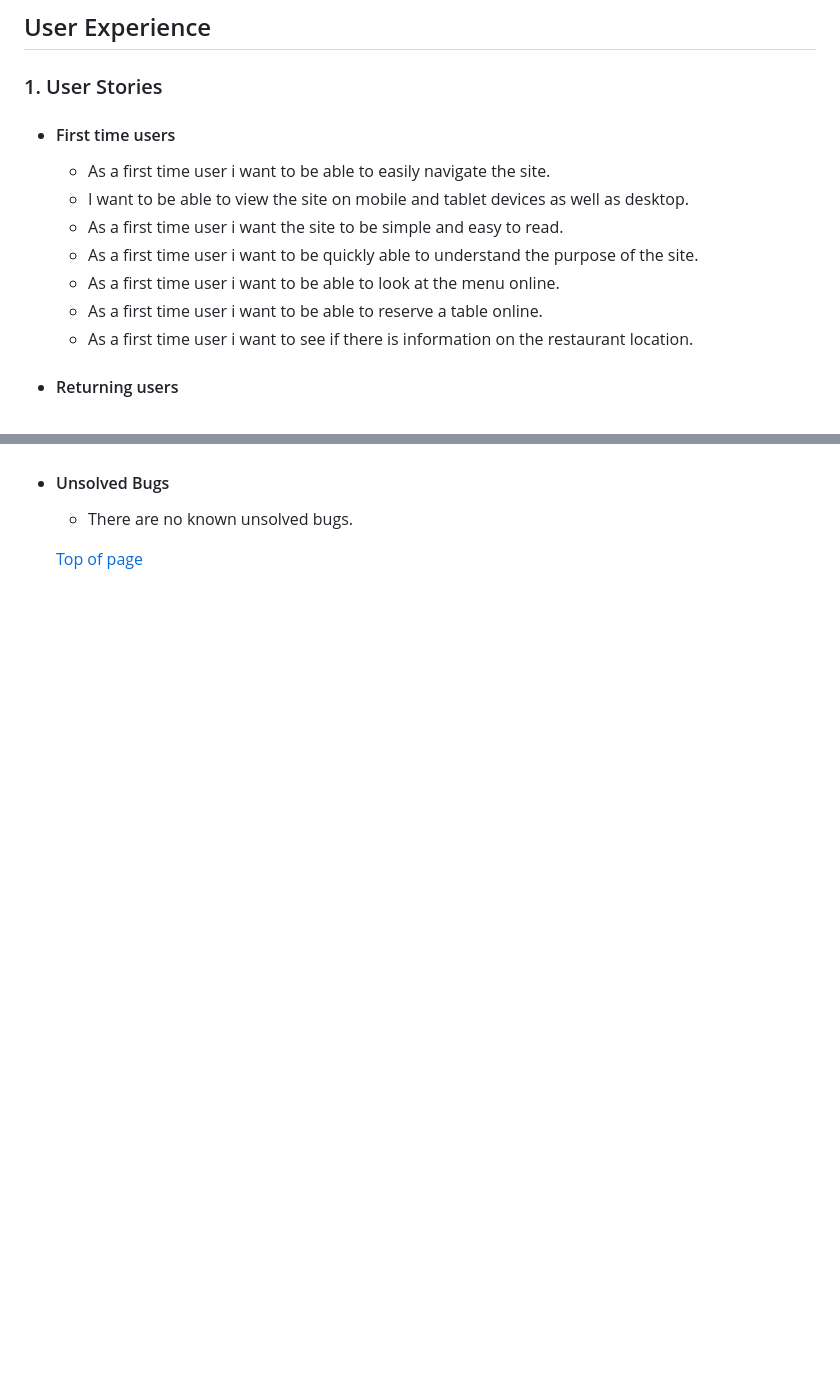
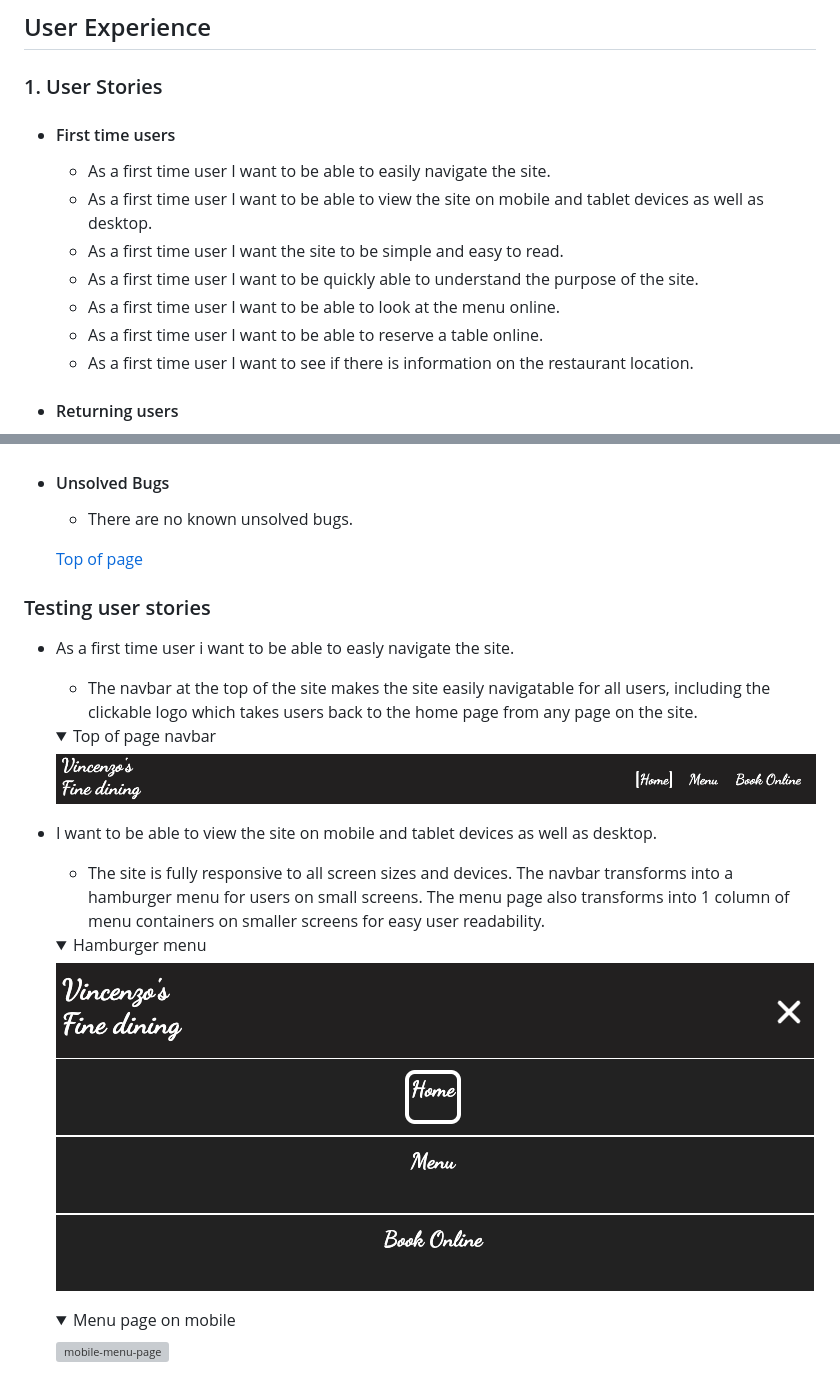
Before and after one commit to seanj06/Vincenzos, a Markdown page: README.md, 2 parts joined by grey strips. Rendered like a GitHub page; pictures changed too: assets/README-images/navbar2.jpg (added); folded sections open; blank space fills up the shorter version; grey boxes are pictures that could not be loaded.

Commit message:
add testing user stories section to readme

```diff
--- a/README.md
+++ b/README.md
@@ -48,13 +48,13 @@ Website developed by Sean Johnston for Code Institute Project Portfolio 1.
  ### 1. User Stories
 
    - #### First time users
-     - As a first time user i want to be able to easily navigate the site.
-     - I want to be able to view the site on mobile and tablet devices as well as desktop.
-     - As a first time user i want the site to be simple and easy to read.
-     - As a first time user i want to be quickly able to understand the purpose of the site.
-     - As a first time user i want to be able to look at the menu online.
-     - As a first time user i want to be able to reserve a table online.
-     - As a first time user i want to see if there is information on the restaurant location.
+     - As a first time user I want to be able to easily navigate the site.
+     - As a first time user I want to be able to view the site on mobile and tablet devices as well as desktop.
+     - As a first time user I want the site to be simple and easy to read.
+     - As a first time user I want to be quickly able to understand the purpose of the site.
+     - As a first time user I want to be able to look at the menu online.
+     - As a first time user I want to be able to reserve a table online.
+     - As a first time user I want to see if there is information on the restaurant location.
 
   - #### Returning users
     - As a returning user i want to see if the Menu is updated regularly.
@@ -284,3 +284,28 @@ Website developed by Sean Johnston for Code Institute Project Portfolio 1.
 
   [Top of page](#vincenzos-fine-dining)
 
+ ### Testing user stories
+
+ - As a first time user i want to be able to easly navigate the site.
+
+   - The navbar at the top of the site makes the site easily navigatable for all users, including the clickable logo which takes users back to the home page from any page on the site.
+
+   <details><summary>Top of page navbar</summary>
+
+   ![navbar2](assets/README-images/navbar2.jpg)
+   </details>
+
+ - I want to be able to view the site on mobile and tablet devices as well as desktop.
+
+   - The site is fully responsive to all screen sizes and devices. The navbar transforms into a hamburger menu for users on small screens. The menu page also transforms into 1 column of menu containers on smaller screens for easy user readability.
+
+   <details><summary>Hamburger menu</summary>
+
+   ![hamburger-menu](assets/README-images/hamburger-menu-open.jpg)
+   </details>
+
+   <details><summary>Menu page on mobile</summary>
+
+   ![mobile-menu-page](assets/README-images/menu2.jpg)
+   </details>
+
```
Also changed, not shown: other parts of README.md (+38 -0 lines), assets/README-images/book-online-layout.jpg (added), assets/README-images/home-page.jpg (added).
